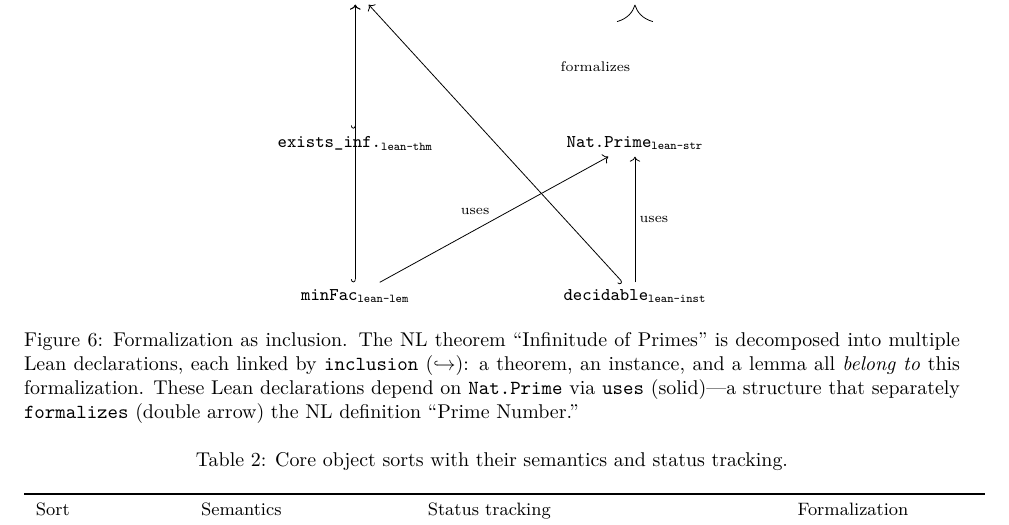
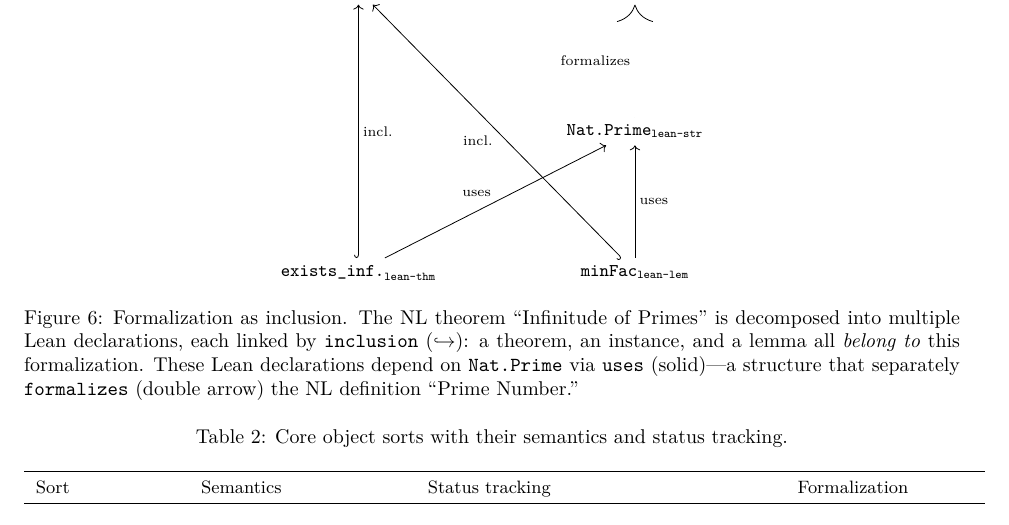
Before and after one commit to MathNetwork/Astrolabe, a LaTeX paper (paper/main.tex, which reads paper/sections/data-model.tex): part of page 11 of 22, cut so that both start at the same text. Compiled offline with pdfLaTeX.

Commit message:
Fix rich example: clean 3-row tikz-cd, no crossing
Row 1: Infinitude (thm) → Prime (def)
Row 2: Nat.Prime (lean-str) ⇒ Prime (formalizes)
Row 3: exists_inf (lean-thm) ↪ Infinitude, minFac (lean-lem) ↪ Infinitude
       Both → Nat.Prime (uses)

All arrows straight, no crossing, no overfull.

Co-Authored-By: Claude Opus 4.6 (1M context) <noreply@anthropic.com>

```diff
--- a/paper/sections/data-model.tex
+++ b/paper/sections/data-model.tex
@@ -150,13 +150,12 @@ Figure~\ref{fig:rich-example} illustrates how these morphism sorts interact in a
 
 \begin{figure}[ht]
 \centering
-\begin{tikzcd}[column sep=2cm, row sep=2.2cm]
+\begin{tikzcd}[column sep=2cm, row sep=2cm]
   |[font=\small]| \text{Infinitude}_{\texttt{thm}} \arrow[r, "\text{\scriptsize uses}"]
     & |[font=\small]| \text{Prime}_{\texttt{def}} \\
-  |[font=\small]| \texttt{exists\_inf.}_{\texttt{lean-thm}} \arrow[u, hook]
     & |[font=\small]| \texttt{Nat.Prime}_{\texttt{lean-str}} \arrow[u, double, "\text{\scriptsize formalizes}"] \\
-  |[font=\small]| \texttt{minFac}_{\texttt{lean-lem}} \arrow[uu, hook] \arrow[ur, "\text{\scriptsize uses}"]
-    & |[font=\small]| \texttt{decidable}_{\texttt{lean-inst}} \arrow[uul, hook] \arrow[u, "\text{\scriptsize uses}"']
+  |[font=\small]| \texttt{exists\_inf.}_{\texttt{lean-thm}} \arrow[uu, hook, "\text{\scriptsize incl.}"'] \arrow[ur, "\text{\scriptsize uses}"]
+    & |[font=\small]| \texttt{minFac}_{\texttt{lean-lem}} \arrow[uul, hook, "\text{\scriptsize incl.}"] \arrow[u, "\text{\scriptsize uses}"']
 \end{tikzcd}
 \caption{Formalization as inclusion. The NL theorem ``Infinitude of Primes'' is decomposed into multiple Lean declarations, each linked by \texttt{inclusion} ($\hookrightarrow$): a theorem, an instance, and a lemma all \emph{belong to} this formalization. These Lean declarations depend on \texttt{Nat.Prime} via \texttt{uses} (solid)---a structure that separately \texttt{formalizes} (double arrow) the NL definition ``Prime Number.''}
 \label{fig:rich-example}
```
